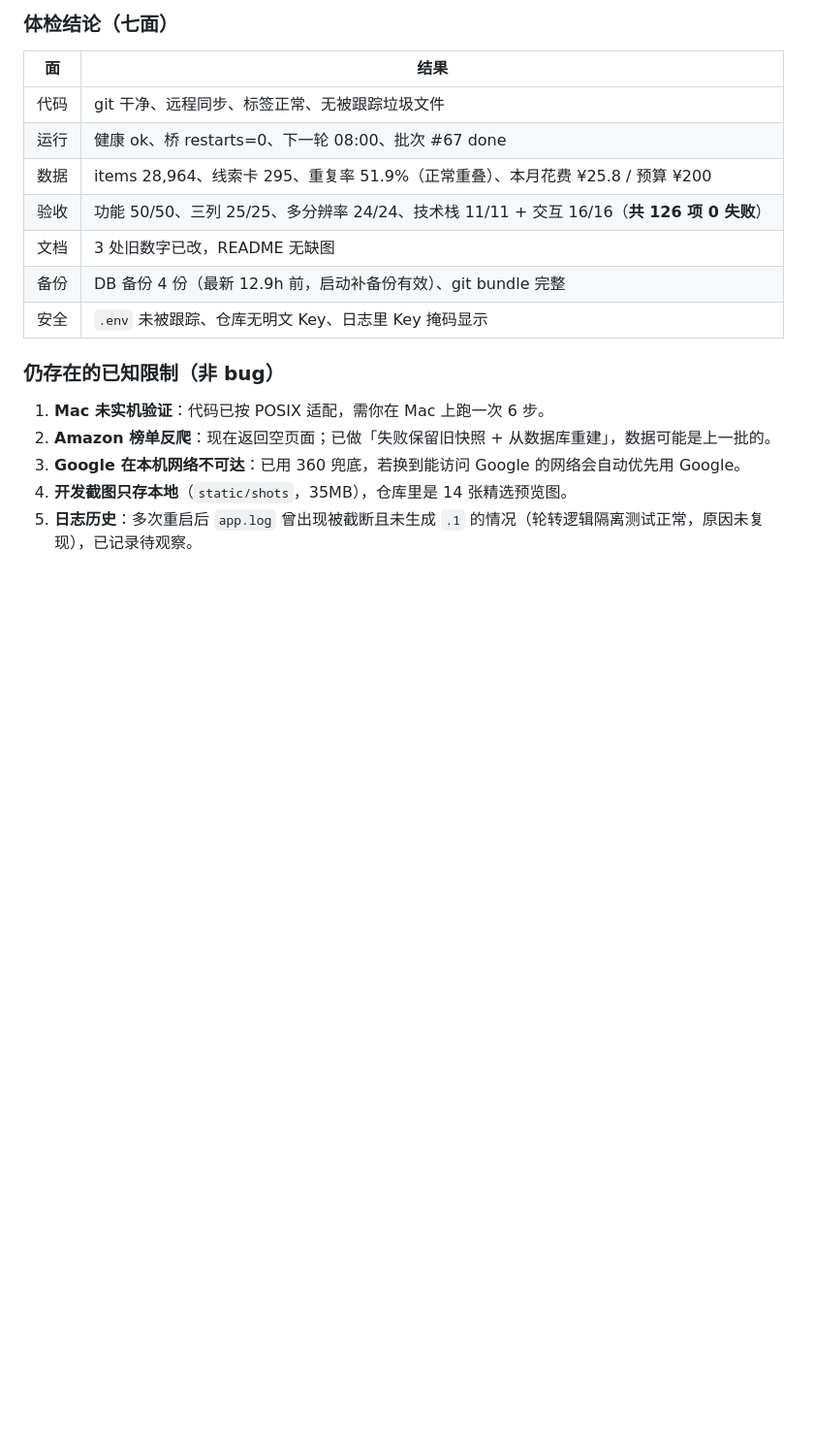
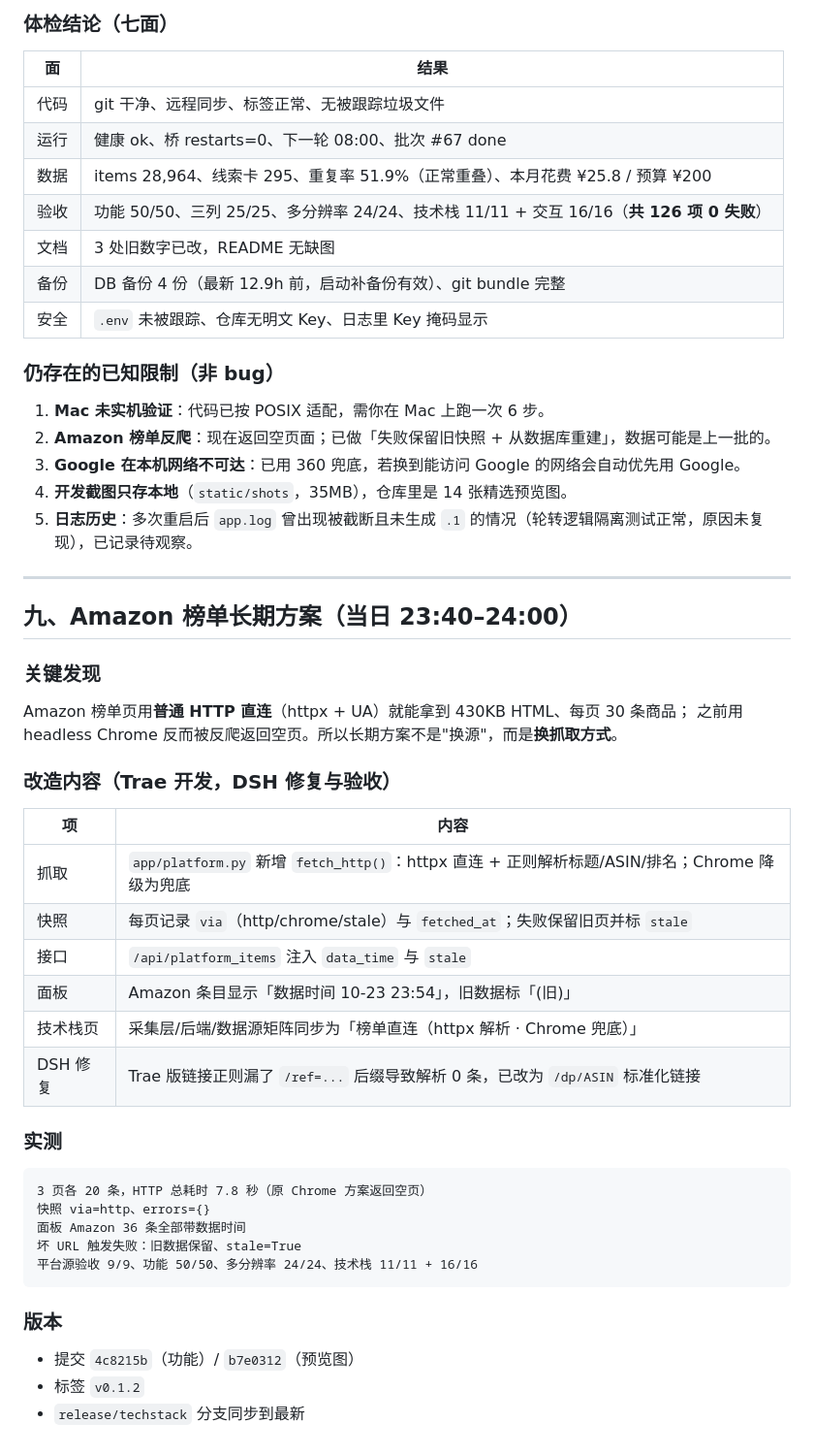
Before and after one commit to linyidong/hotspot-collection-network, a Markdown page: docs/工作日志-2026-10-23.md, the part around the change. Shown at 97% size. Rendered like a GitHub page; blank space fills up the shorter version.

Commit message:
docs: 工作日志补 Amazon HTTP 直连方案与实测数据

````diff
--- a/docs/工作日志-2026-10-23.md
+++ b/docs/工作日志-2026-10-23.md
@@ -289,3 +289,39 @@ git checkout v0.1.0-base        # 回退到之前版本
 3. **Google 在本机网络不可达**：已用 360 兜底，若换到能访问 Google 的网络会自动优先用 Google。
 4. **开发截图只存本地**（`static/shots`，35MB），仓库里是 14 张精选预览图。
 5. **日志历史**：多次重启后 `app.log` 曾出现被截断且未生成 `.1` 的情况（轮转逻辑隔离测试正常，原因未复现），已记录待观察。
+
+---
+
+## 九、Amazon 榜单长期方案（当日 23:40–24:00）
+
+### 关键发现
+
+Amazon 榜单页用**普通 HTTP 直连**（httpx + UA）就能拿到 430KB HTML、每页 30 条商品；
+之前用 headless Chrome 反而被反爬返回空页。所以长期方案不是"换源"，而是**换抓取方式**。
+
+### 改造内容（Trae 开发，DSH 修复与验收）
+
+| 项 | 内容 |
+|---|---|
+| 抓取 | `app/platform.py` 新增 `fetch_http()`：httpx 直连 + 正则解析标题/ASIN/排名；Chrome 降级为兜底 |
+| 快照 | 每页记录 `via`（http/chrome/stale）与 `fetched_at`；失败保留旧页并标 `stale` |
+| 接口 | `/api/platform_items` 注入 `data_time` 与 `stale` |
+| 面板 | Amazon 条目显示「数据时间 10-23 23:54」，旧数据标「(旧)」 |
+| 技术栈页 | 采集层/后端/数据源矩阵同步为「榜单直连（httpx 解析 · Chrome 兜底）」 |
+| DSH 修复 | Trae 版链接正则漏了 `/ref=...` 后缀导致解析 0 条，已改为 `/dp/ASIN` 标准化链接 |
+
+### 实测
+
+```
+3 页各 20 条，HTTP 总耗时 7.8 秒（原 Chrome 方案返回空页）
+快照 via=http、errors={}
+面板 Amazon 36 条全部带数据时间
+坏 URL 触发失败：旧数据保留、stale=True
+平台源验收 9/9、功能 50/50、多分辨率 24/24、技术栈 11/11 + 16/16
+```
+
+### 版本
+
+- 提交 `4c8215b`（功能）/ `b7e0312`（预览图）
+- 标签 `v0.1.2`
+- `release/techstack` 分支同步到最新
````
